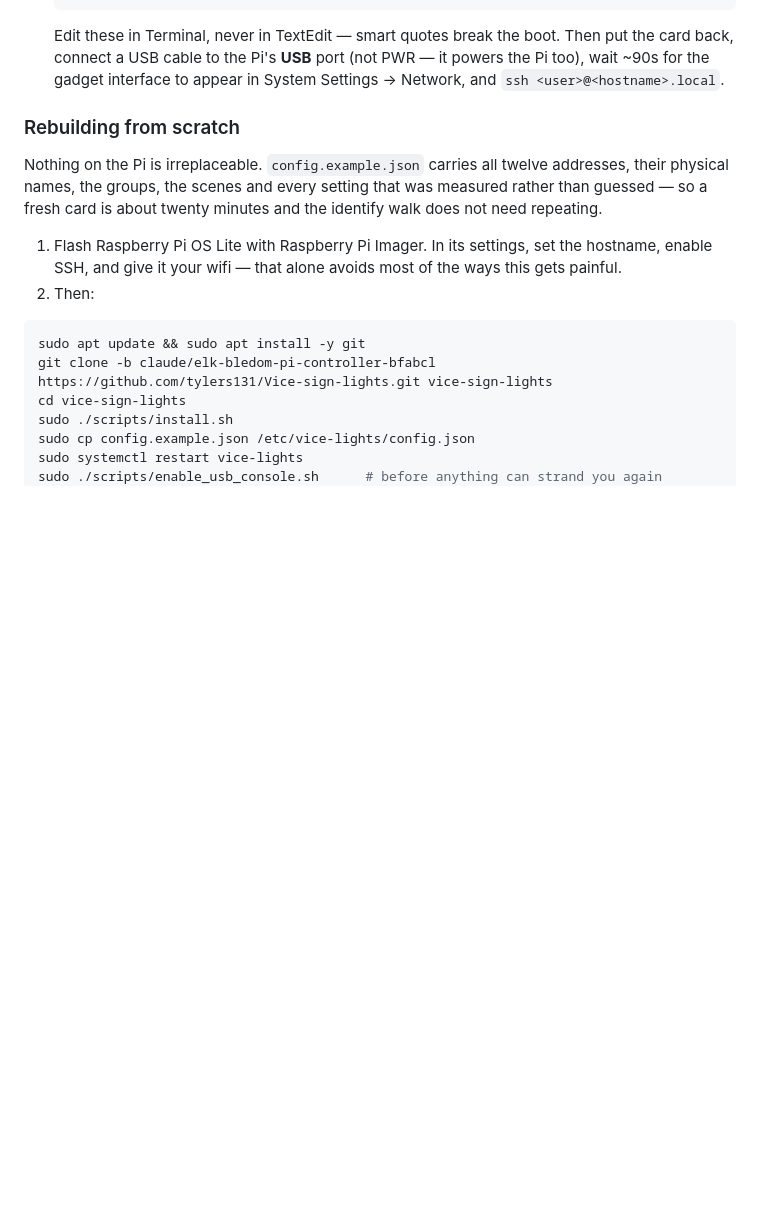
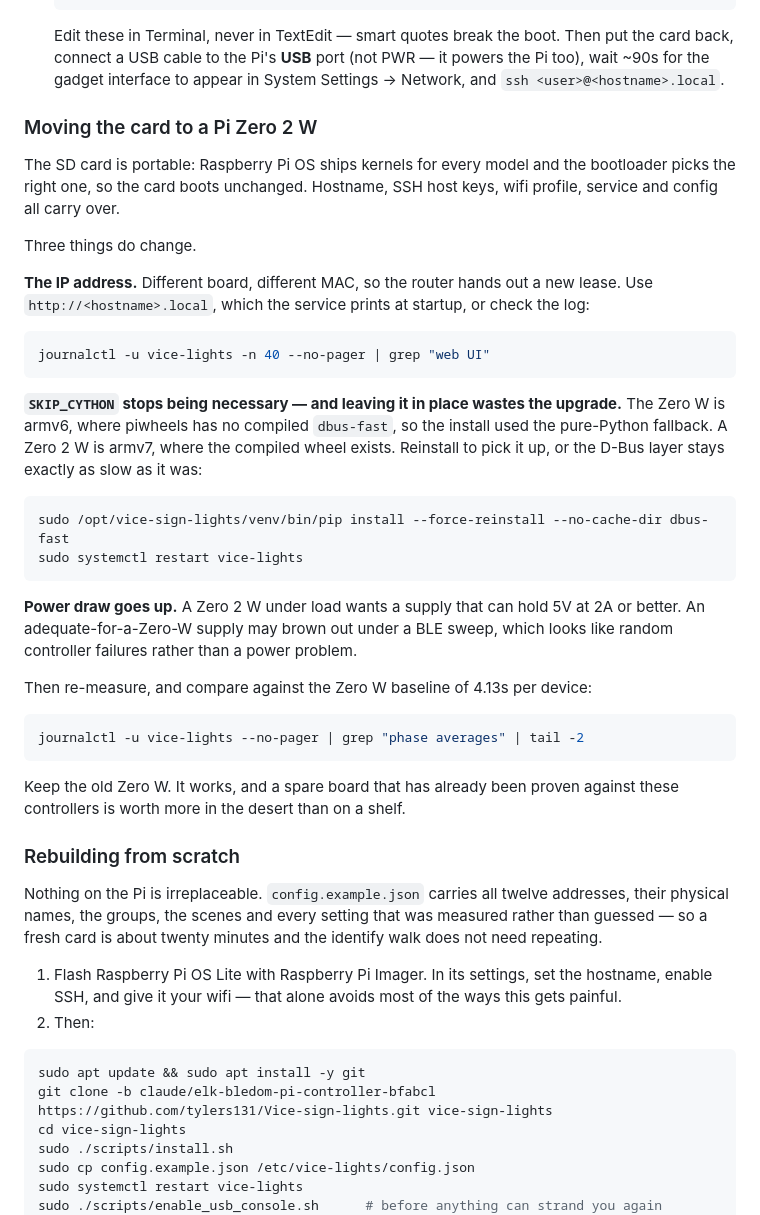
Before and after one commit to tylers131/Vice-sign-lights, a Markdown page: README.md, the part around the change. Drawn GitHub-style; blank space fills up the shorter version.

Commit message:
Document moving the card to a Pi Zero 2 W
The card is portable -- Pi OS carries kernels for every model -- but three
things change and one of them silently withholds the upgrade.

SKIP_CYTHON was needed because armv6 has no compiled dbus-fast on
piwheels. A Zero 2 W is armv7, where the wheel exists, so without a
force-reinstall the D-Bus layer keeps running the pure-Python fallback
and the board's main advantage over the Zero W never materialises.

Also note the new DHCP lease that follows a different MAC, pointing at
the hostname URL instead, and the higher power draw -- an
adequate-for-a-Zero-W supply browning out under a sweep presents as
random controller failures rather than as a power problem.

Co-Authored-By: Claude Opus 5 <noreply@anthropic.com>
Claude-Session: https://claude.ai/code/session_01X7Hog8bVdLAmDcuA2gdiJu

````diff
--- a/README.md
+++ b/README.md
@@ -532,6 +532,46 @@ retrying a broken `vice-ap` instead of falling back — recover in this order:
    Then put the card back, connect a USB cable to the Pi's **USB** port (not
    PWR — it powers the Pi too), wait ~90s for the gadget interface to appear in
    System Settings → Network, and `ssh <user>@<hostname>.local`.
+
+### Moving the card to a Pi Zero 2 W
+
+The SD card is portable: Raspberry Pi OS ships kernels for every model and the
+bootloader picks the right one, so the card boots unchanged. Hostname, SSH host
+keys, wifi profile, service and config all carry over.
+
+Three things do change.
+
+**The IP address.** Different board, different MAC, so the router hands out a
+new lease. Use `http://<hostname>.local`, which the service prints at startup,
+or check the log:
+
+```bash
+journalctl -u vice-lights -n 40 --no-pager | grep "web UI"
+```
+
+**`SKIP_CYTHON` stops being necessary — and leaving it in place wastes the
+upgrade.** The Zero W is armv6, where piwheels has no compiled `dbus-fast`, so
+the install used the pure-Python fallback. A Zero 2 W is armv7, where the
+compiled wheel exists. Reinstall to pick it up, or the D-Bus layer stays exactly
+as slow as it was:
+
+```bash
+sudo /opt/vice-sign-lights/venv/bin/pip install --force-reinstall --no-cache-dir dbus-fast
+sudo systemctl restart vice-lights
+```
+
+**Power draw goes up.** A Zero 2 W under load wants a supply that can hold 5V at
+2A or better. An adequate-for-a-Zero-W supply may brown out under a BLE sweep,
+which looks like random controller failures rather than a power problem.
+
+Then re-measure, and compare against the Zero W baseline of 4.13s per device:
+
+```bash
+journalctl -u vice-lights --no-pager | grep "phase averages" | tail -2
+```
+
+Keep the old Zero W. It works, and a spare board that has already been proven
+against these controllers is worth more in the desert than on a shelf.
 
 ### Rebuilding from scratch
 
````
